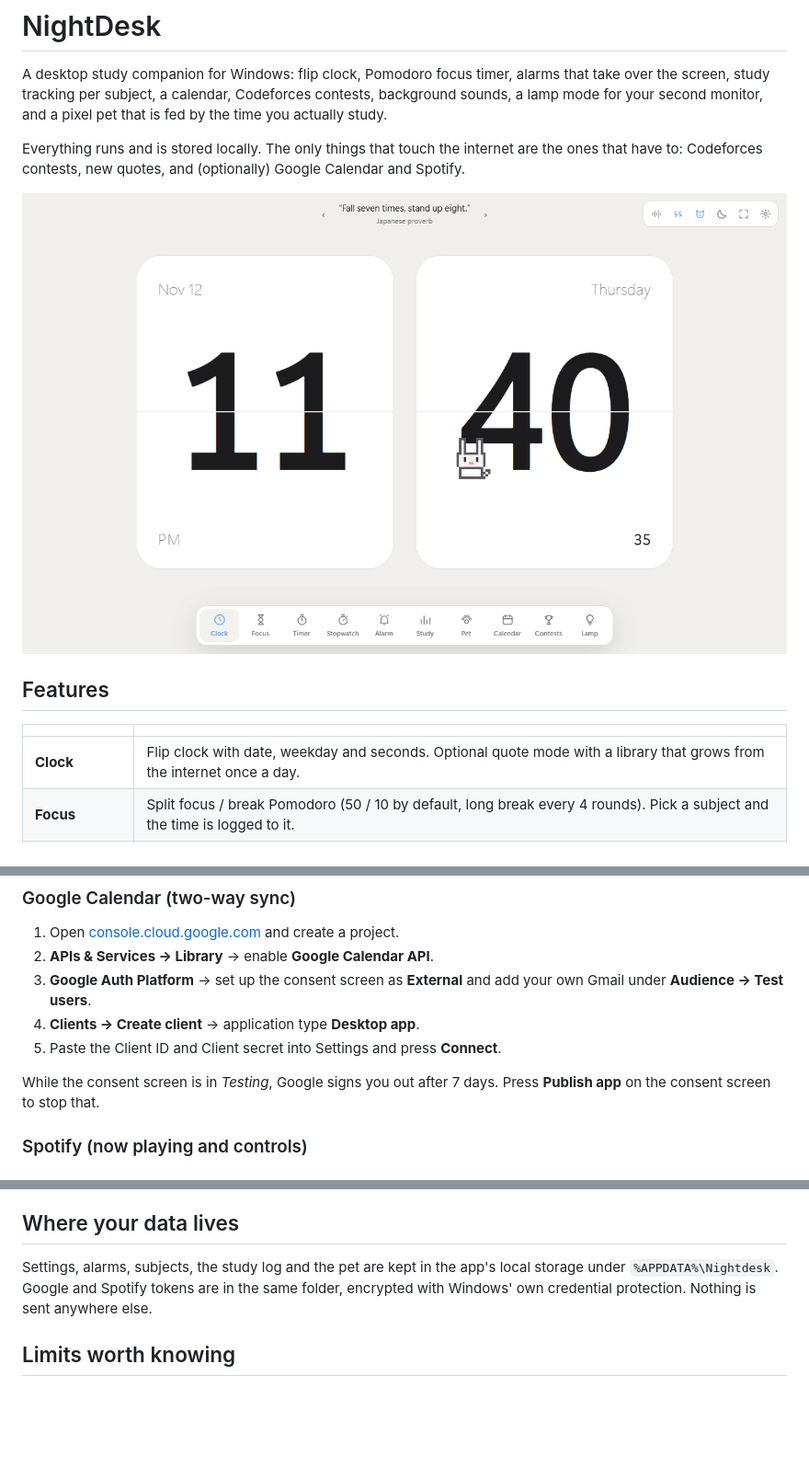
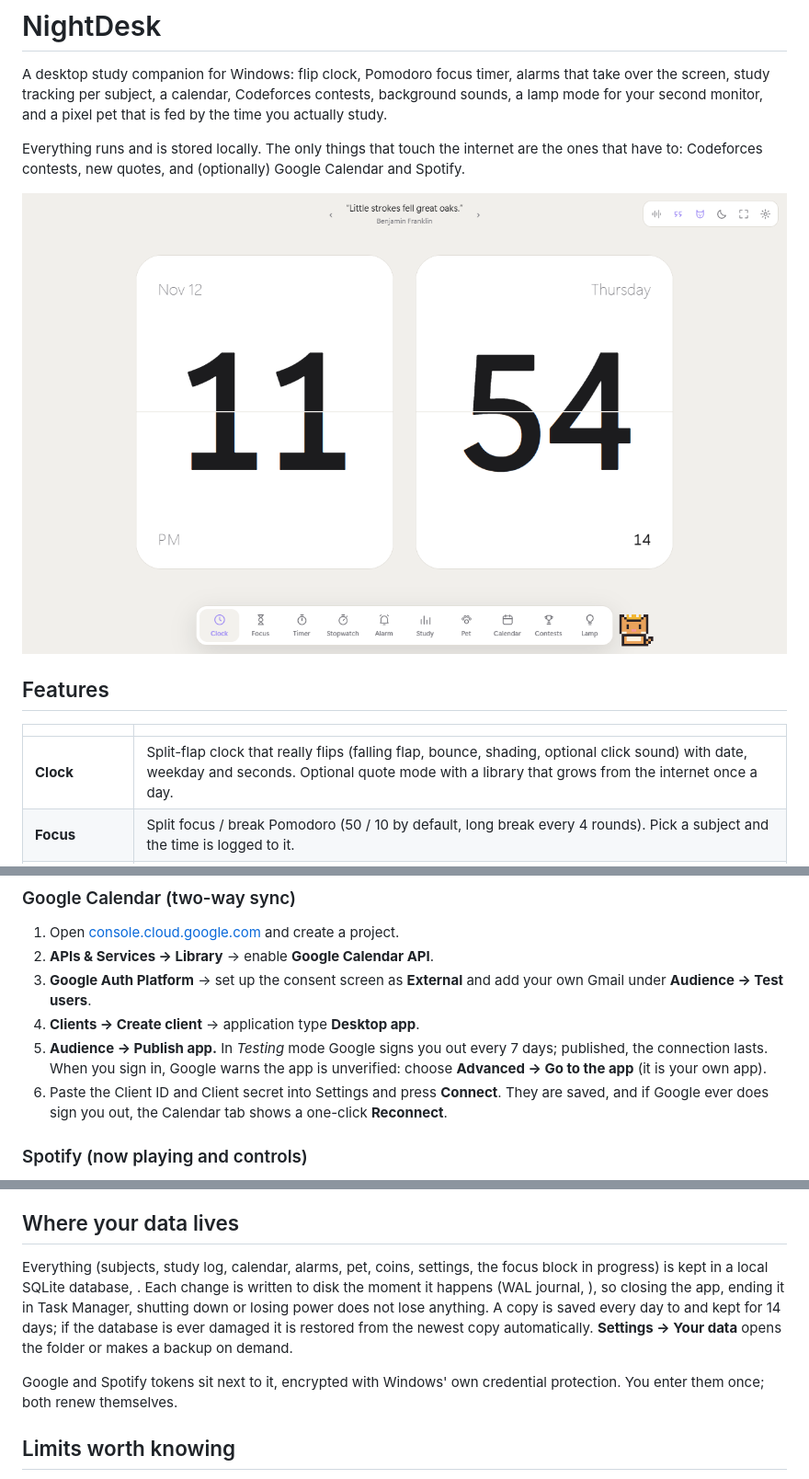
Before and after one commit to Shoaib1M/NightDesk, a Markdown page: README.md, 3 parts joined by grey strips. Shown at 92% size. Drawn GitHub-style; pictures changed too: docs/screenshots/clock.png; blank space fills up the shorter version.

```diff
--- a/README.md
+++ b/README.md
@@ -10,7 +10,7 @@ Everything runs and is stored locally. The only things that touch the internet a
 
 | | |
 |---|---|
-| **Clock** | Flip clock with date, weekday and seconds. Optional quote mode with a library that grows from the internet once a day. |
+| **Clock** | Split-flap clock that really flips (falling flap, bounce, shading, optional click sound) with date, weekday and seconds. Optional quote mode with a library that grows from the internet once a day. |
 | **Focus** | Split focus / break Pomodoro (50 / 10 by default, long break every 4 rounds). Pick a subject and the time is logged to it. |
 | **Timer / Stopwatch** | Countdown presets and custom times, laps. |
 | **Alarm** | One-off or repeating alarms. A ringing alarm freezes and blurs every monitor with **Snooze** and **Stop**, like a phone. |
@@ -78,9 +78,8 @@ Nothing here is required. Both are set up once in **Settings** (gear icon), and
 2. **APIs & Services → Library** → enable **Google Calendar API**.
 3. **Google Auth Platform** → set up the consent screen as **External** and add your own Gmail under **Audience → Test users**.
 4. **Clients → Create client** → application type **Desktop app**.
-5. Paste the Client ID and Client secret into Settings and press **Connect**.
-
-While the consent screen is in *Testing*, Google signs you out after 7 days. Press **Publish app** on the consent screen to stop that.
+5. **Audience → Publish app.** In *Testing* mode Google signs you out every 7 days; published, the connection lasts. When you sign in, Google warns the app is unverified: choose **Advanced → Go to the app** (it is your own app).
+6. Paste the Client ID and Client secret into Settings and press **Connect**. They are saved, and if Google ever does sign you out, the Calendar tab shows a one-click **Reconnect**.
 
 ### Spotify (now playing and controls)
 
@@ -138,7 +137,9 @@ Sounds are generated with the Web Audio API and the pet is drawn pixel by pixel
 
 ## Where your data lives
 
-Settings, alarms, subjects, the study log and the pet are kept in the app's local storage under `%APPDATA%\Nightdesk`. Google and Spotify tokens are in the same folder, encrypted with Windows' own credential protection. Nothing is sent anywhere else.
+Everything (subjects, study log, calendar, alarms, pet, coins, settings, the focus block in progress) is kept in a local SQLite database, . Each change is written to disk the moment it happens (WAL journal, ), so closing the app, ending it in Task Manager, shutting down or losing power does not lose anything. A copy is saved every day to  and kept for 14 days; if the database is ever damaged it is restored from the newest copy automatically. **Settings → Your data** opens the folder or makes a backup on demand.
+
+Google and Spotify tokens sit next to it, encrypted with Windows' own credential protection. You enter them once; both renew themselves.
 
 ## Limits worth knowing
 
```
Also changed, not shown: 13 other files.
